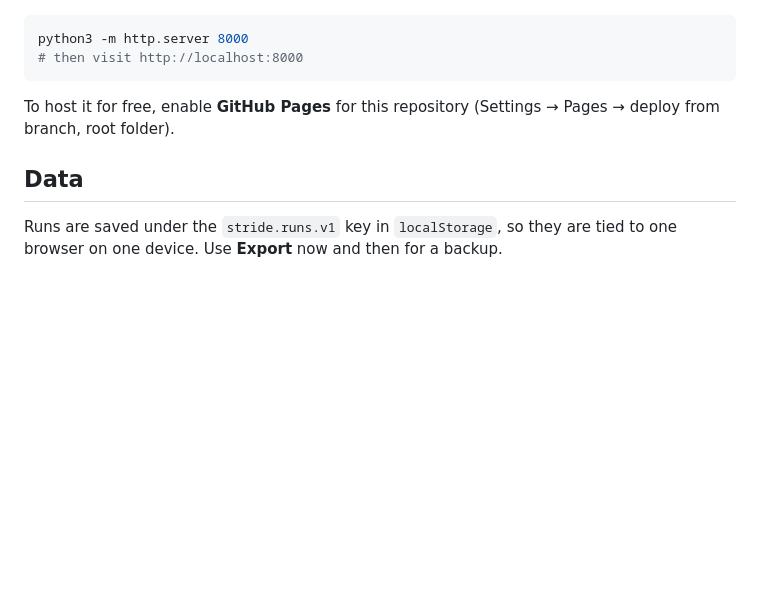
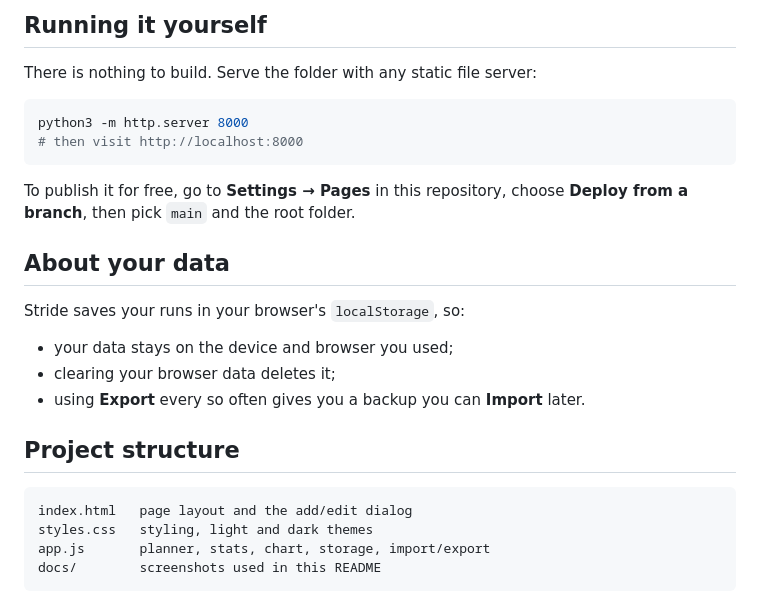
Before and after one commit to MSyairozySyauqi/Claude, a Markdown page: README.md, the part around one of its changes. Drawn GitHub-style; blank space fills up the shorter version.

````diff
--- a/README.md
+++ b/README.md
@@ -23,11 +55,28 @@ Open `index.html` in a browser. To serve it locally:
+## Running it yourself
+
+There is nothing to build. Serve the folder with any static file server:
 
 ```sh
 python3 -m http.server 8000
 # then visit http://localhost:8000
 ```
 
-To host it for free, enable **GitHub Pages** for this repository (Settings → Pages → deploy from branch, root folder).
+To publish it for free, go to **Settings → Pages** in this repository, choose **Deploy from a branch**, then pick `main` and the root folder.
 
-## Data
+## About your data
 
-Runs are saved under the `stride.runs.v1` key in `localStorage`, so they are tied to one browser on one device. Use **Export** now and then for a backup.
+Stride saves your runs in your browser's `localStorage`, so:
+
+- your data stays on the device and browser you used;
+- clearing your browser data deletes it;
+- using **Export** every so often gives you a backup you can **Import** later.
+
+## Project structure
+
+```
+index.html   page layout and the add/edit dialog
+styles.css   styling, light and dark themes
+app.js       planner, stats, chart, storage, import/export
+docs/        screenshots used in this README
+```
+
````
Also changed, not shown: other parts of README.md (+53 -16 lines), docs/screenshot-dark.png (added), docs/screenshot-light.png (added).
